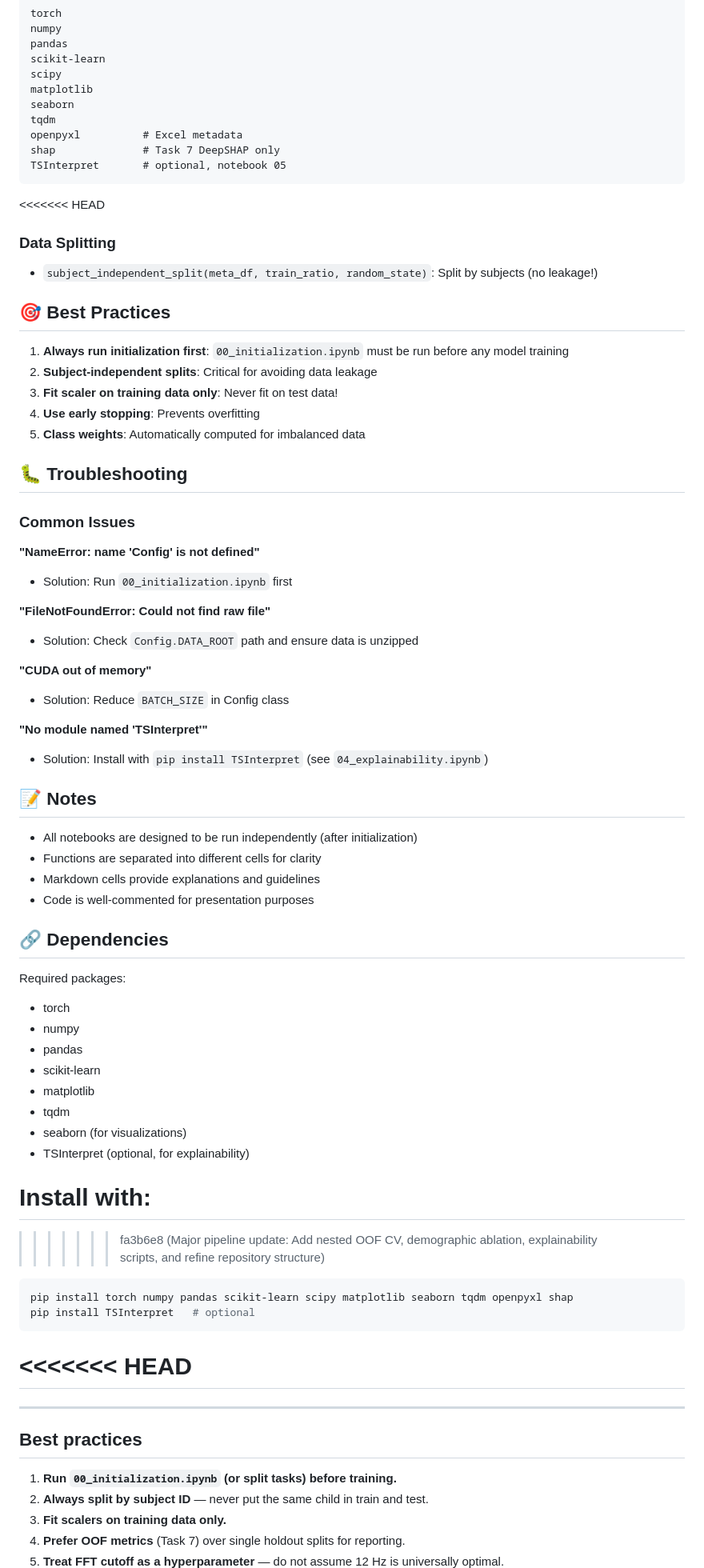
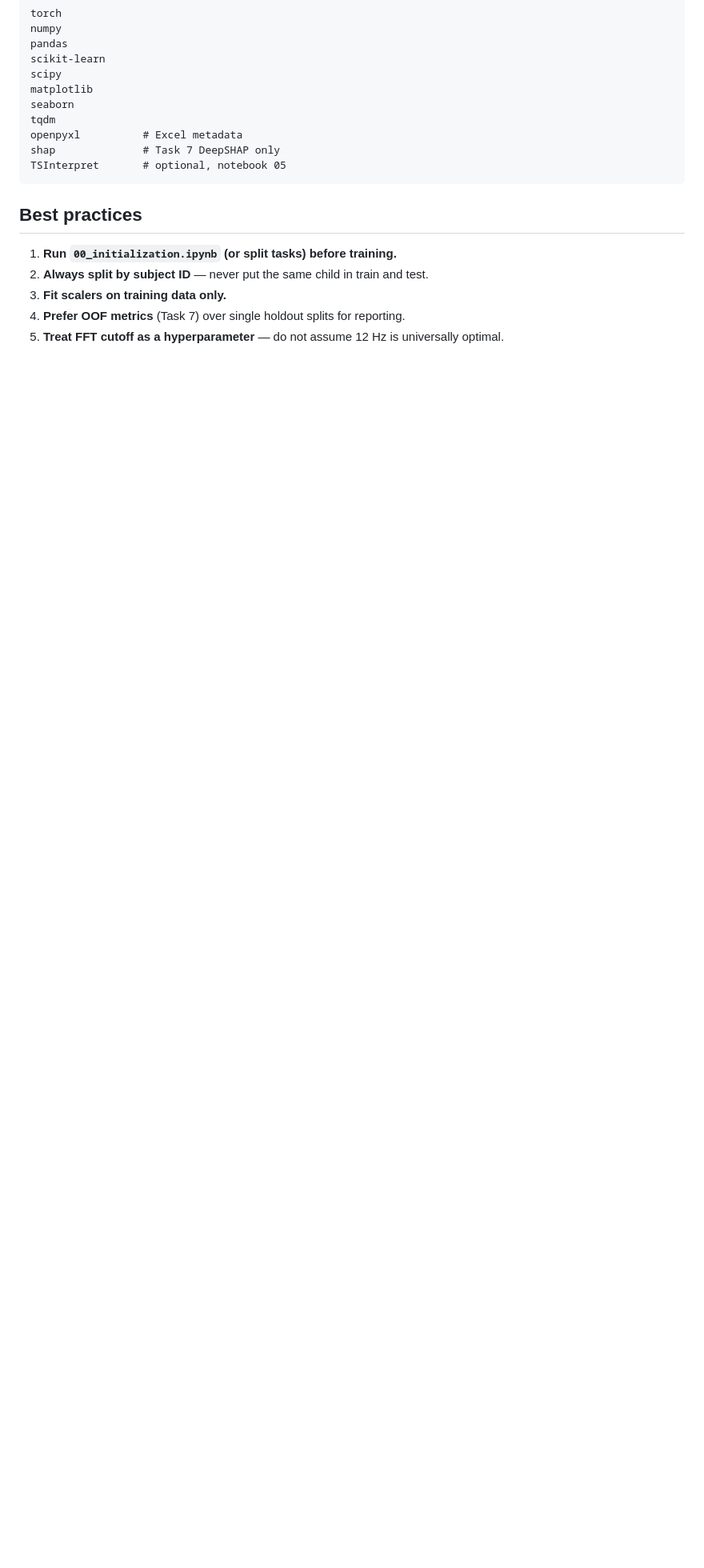
Before and after one commit to tiamanoukian/DysXAI, a Markdown page: README.md, the part around one of its changes. Shown at 80% size. Rendered like a GitHub page; blank space fills up the shorter version.

````diff
--- a/README.md
+++ b/README.md
@@ -242,65 +217,6 @@ shap              # Task 7 DeepSHAP only
 TSInterpret       # optional, notebook 05
 ```
 
-<<<<<<< HEAD
-### Data Splitting
-- `subject_independent_split(meta_df, train_ratio, random_state)`: Split by subjects (no leakage!)
-
-## 🎯 Best Practices
-
-1. **Always run initialization first**: `00_initialization.ipynb` must be run before any model training
-2. **Subject-independent splits**: Critical for avoiding data leakage
-3. **Fit scaler on training data only**: Never fit on test data!
-4. **Use early stopping**: Prevents overfitting
-5. **Class weights**: Automatically computed for imbalanced data
-
-## 🐛 Troubleshooting
-
-### Common Issues
-
-**"NameError: name 'Config' is not defined"**
-- Solution: Run `00_initialization.ipynb` first
-
-**"FileNotFoundError: Could not find raw file"**
-- Solution: Check `Config.DATA_ROOT` path and ensure data is unzipped
-
-**"CUDA out of memory"**
-- Solution: Reduce `BATCH_SIZE` in Config class
-
-**"No module named 'TSInterpret'"**
-- Solution: Install with `pip install TSInterpret` (see `04_explainability.ipynb`)
-
-## 📝 Notes
-
-- All notebooks are designed to be run independently (after initialization)
-- Functions are separated into different cells for clarity
-- Markdown cells provide explanations and guidelines
-- Code is well-commented for presentation purposes
-
-## 🔗 Dependencies
-
-Required packages:
-- torch
-- numpy
-- pandas
-- scikit-learn
-- matplotlib
-- tqdm
-- seaborn (for visualizations)
-- TSInterpret (optional, for explainability)
-
-Install with:
-=======
->>>>>>> fa3b6e8 (Major pipeline update: Add nested OOF CV, demographic ablation, explainability scripts, and refine repository structure)
-```bash
-pip install torch numpy pandas scikit-learn scipy matplotlib seaborn tqdm openpyxl shap
-pip install TSInterpret   # optional
-```
-<<<<<<< HEAD
-=======
-
----
-
 ## Best practices
 
 1. **Run `00_initialization.ipynb` (or split tasks) before training.**
````
Also changed, not shown: other parts of README.md (+2 -39 lines).
